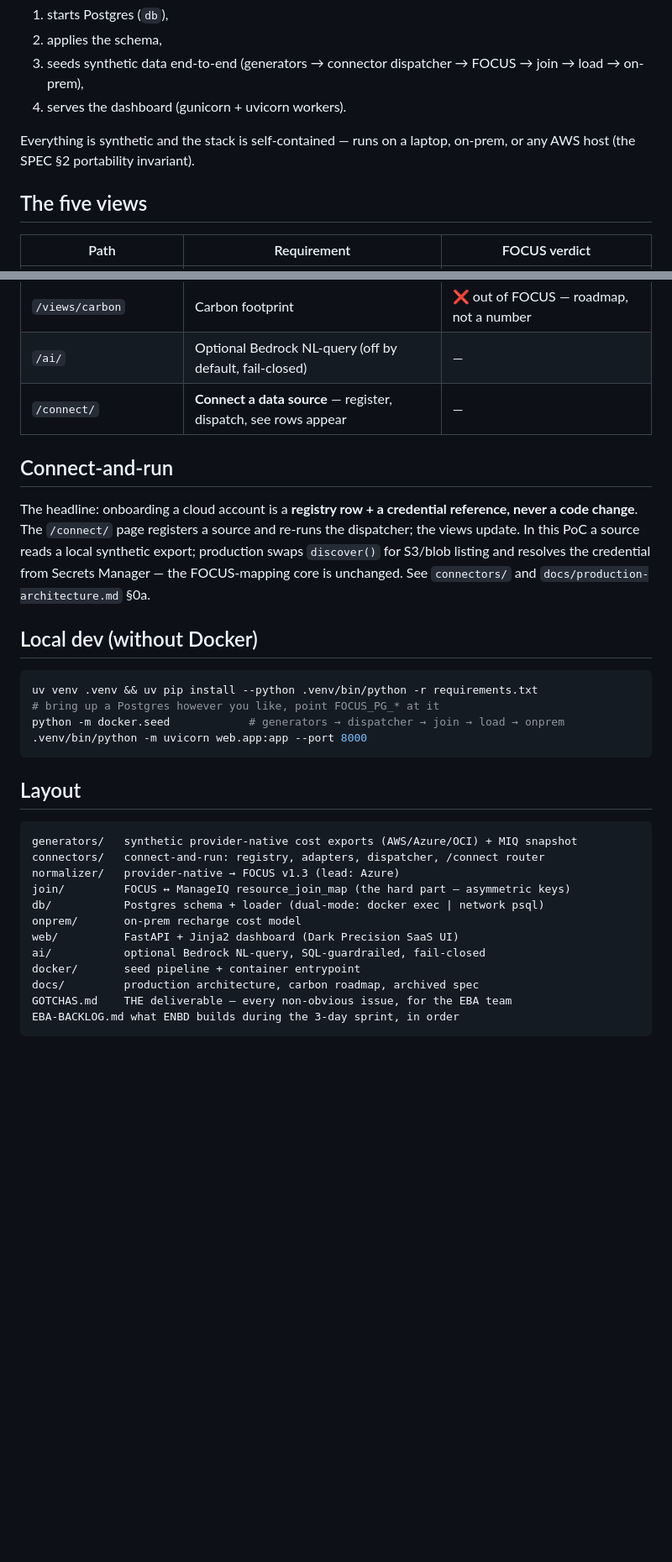
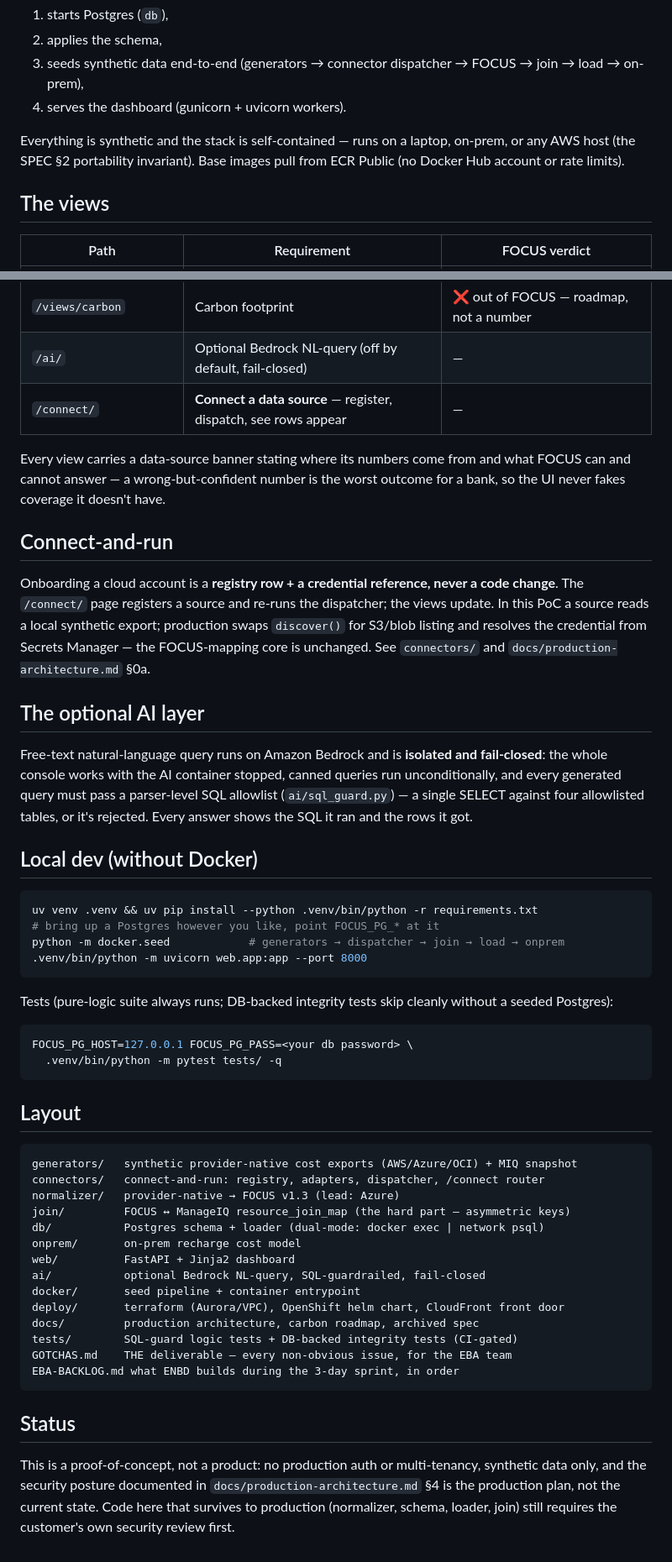
Before and after one commit to koushal2018/focus-manageiq-bridge, a Markdown page: README.md, 2 parts joined by grey strips. Shown at 84% size. Rendered like a GitHub page; blank space fills up the shorter version.

Commit message:
docs(readme): customer-facing rewrite — start-here table, AI fail-closed section, honest status note

````diff
--- a/README.md
+++ b/README.md
@@ -39,9 +42,10 @@ Then open **http://localhost:8000**. The stack:
 4. serves the dashboard (gunicorn + uvicorn workers).
 
 Everything is synthetic and the stack is self-contained — runs on a laptop,
-on-prem, or any AWS host (the SPEC §2 portability invariant).
+on-prem, or any AWS host (the SPEC §2 portability invariant). Base images
+pull from ECR Public (no Docker Hub account or rate limits).
 
-## The five views
+## The views
 
 | Path | Requirement | FOCUS verdict |
 |------|-------------|---------------|
@@ -53,14 +57,27 @@ on-prem, or any AWS host (the SPEC §2 portability invariant).
 | `/ai/` | Optional Bedrock NL-query (off by default, fail-closed) | — |
 | `/connect/` | **Connect a data source** — register, dispatch, see rows appear | — |
 
+Every view carries a data-source banner stating where its numbers come from
+and what FOCUS can and cannot answer — a wrong-but-confident number is the
+worst outcome for a bank, so the UI never fakes coverage it doesn't have.
+
 ## Connect-and-run
 
-The headline: onboarding a cloud account is a **registry row + a credential
-reference, never a code change**. The `/connect/` page registers a source and
-re-runs the dispatcher; the views update. In this PoC a source reads a local
+Onboarding a cloud account is a **registry row + a credential reference,
+never a code change**. The `/connect/` page registers a source and re-runs
+the dispatcher; the views update. In this PoC a source reads a local
 synthetic export; production swaps `discover()` for S3/blob listing and
 resolves the credential from Secrets Manager — the FOCUS-mapping core is
 unchanged. See `connectors/` and `docs/production-architecture.md` §0a.
+
+## The optional AI layer
+
+Free-text natural-language query runs on Amazon Bedrock and is **isolated
+and fail-closed**: the whole console works with the AI container stopped,
+canned queries run unconditionally, and every generated query must pass a
+parser-level SQL allowlist (`ai/sql_guard.py`) — a single SELECT against
+four allowlisted tables, or it's rejected. Every answer shows the SQL it
+ran and the rows it got.
 
 ## Local dev (without Docker)
 
@@ -69,6 +86,14 @@ uv venv .venv && uv pip install --python .venv/bin/python -r requirements.txt
 # bring up a Postgres however you like, point FOCUS_PG_* at it
 python -m docker.seed            # generators → dispatcher → join → load → onprem
 .venv/bin/python -m uvicorn web.app:app --port 8000
+```
+
+Tests (pure-logic suite always runs; DB-backed integrity tests skip cleanly
+without a seeded Postgres):
+
+```bash
+FOCUS_PG_HOST=127.0.0.1 FOCUS_PG_PASS=<your db password> \
+  .venv/bin/python -m pytest tests/ -q
 ```
 
 ## Layout
@@ -80,10 +105,20 @@ normalizer/   provider-native → FOCUS v1.3 (lead: Azure)
 join/         FOCUS ↔ ManageIQ resource_join_map (the hard part — asymmetric keys)
 db/           Postgres schema + loader (dual-mode: docker exec | network psql)
 onprem/       on-prem recharge cost model
-web/          FastAPI + Jinja2 dashboard (Dark Precision SaaS UI)
+web/          FastAPI + Jinja2 dashboard
 ai/           optional Bedrock NL-query, SQL-guardrailed, fail-closed
 docker/       seed pipeline + container entrypoint
+deploy/       terraform (Aurora/VPC), OpenShift helm chart, CloudFront front door
 docs/         production architecture, carbon roadmap, archived spec
+tests/        SQL-guard logic tests + DB-backed integrity tests (CI-gated)
 GOTCHAS.md    THE deliverable — every non-obvious issue, for the EBA team
 EBA-BACKLOG.md what ENBD builds during the 3-day sprint, in order
 ```
+
+## Status
+
+This is a proof-of-concept, not a product: no production auth or
+multi-tenancy, synthetic data only, and the security posture documented in
+`docs/production-architecture.md` §4 is the production plan, not the
+current state. Code here that survives to production (normalizer, schema,
+loader, join) still requires the customer's own security review first.
````
Also changed, not shown: other parts of README.md (+20 -17 lines).
